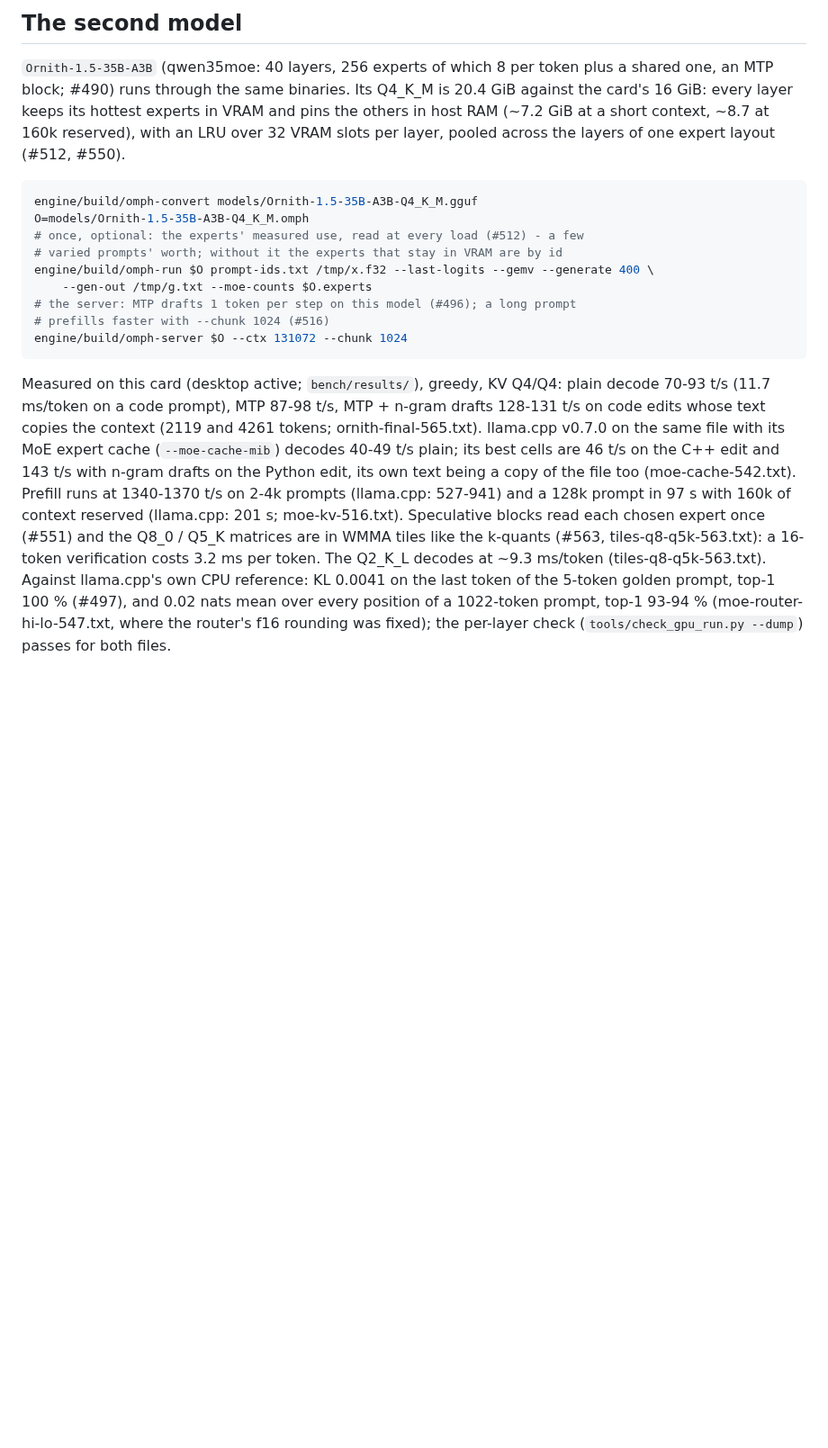
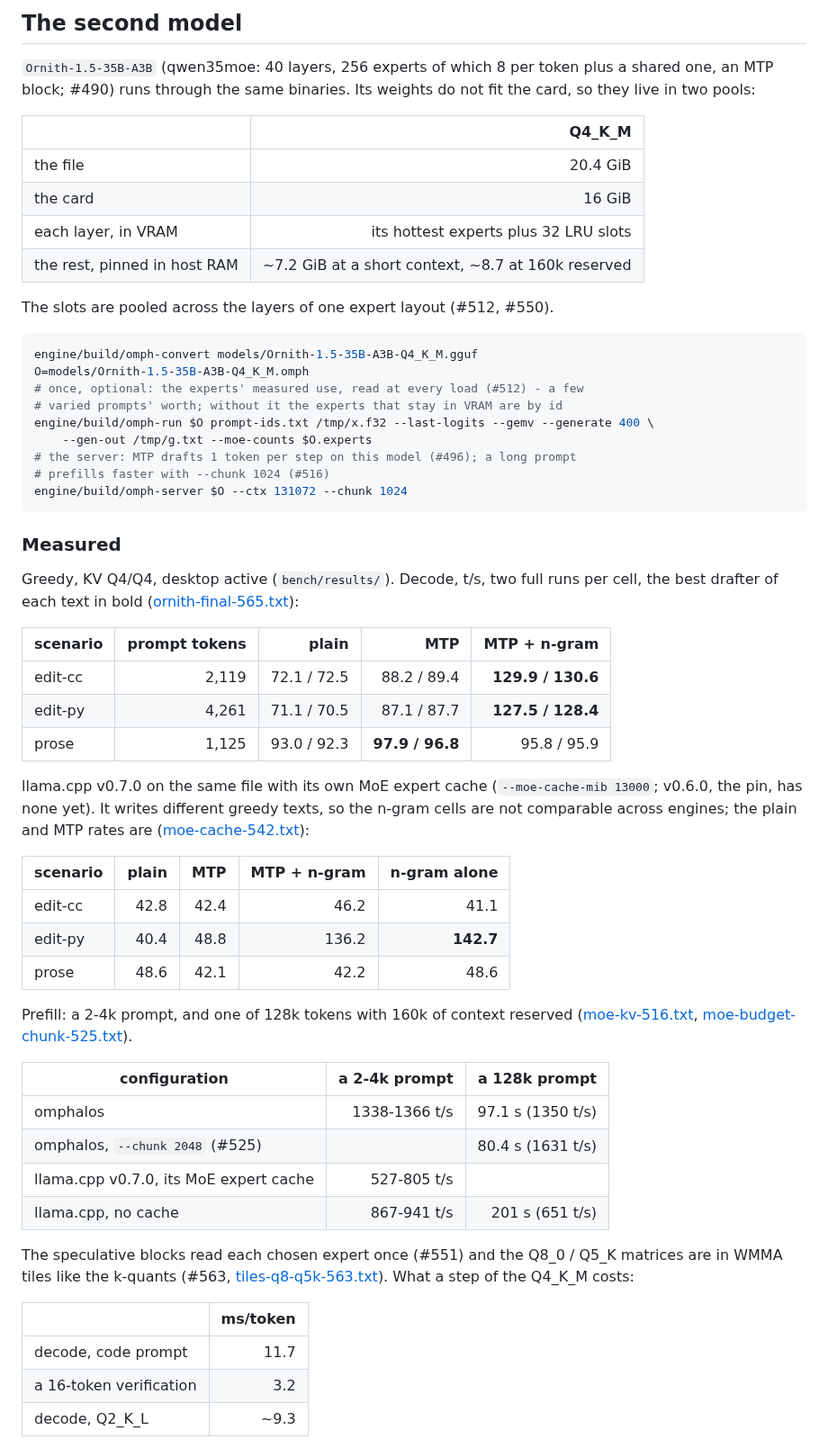
Before and after one commit to Nihmar/omphalos, a Markdown page: README.md, the part around one of its changes. Shown at 90% size. GitHub-like rendering; blank space fills up the shorter version.

````diff
--- a/README.md
+++ b/README.md
@@ -92,10 +166,16 @@ they are the answers for anyone about to try the same thing.
 
 `Ornith-1.5-35B-A3B` (qwen35moe: 40 layers, 256 experts of which 8 per token
 plus a shared one, an MTP block; #490) runs through the same binaries. Its
-Q4_K_M is 20.4 GiB against the card's 16 GiB: every layer keeps its hottest
-experts in VRAM and pins the others in host RAM (~7.2 GiB at a short context,
-~8.7 at 160k reserved), with an LRU over 32 VRAM slots per layer, pooled across
-the layers of one expert layout (#512, #550).
+weights do not fit the card, so they live in two pools:
+
+| | Q4_K_M |
+|---|---:|
+| the file | 20.4 GiB |
+| the card | 16 GiB |
+| each layer, in VRAM | its hottest experts plus 32 LRU slots |
+| the rest, pinned in host RAM | ~7.2 GiB at a short context, ~8.7 at 160k reserved |
+
+The slots are pooled across the layers of one expert layout (#512, #550).
 
 ```sh
 engine/build/omph-convert models/Ornith-1.5-35B-A3B-Q4_K_M.gguf
@@ -109,21 +189,49 @@ engine/build/omph-run $O prompt-ids.txt /tmp/x.f32 --last-logits --gemv --genera
 engine/build/omph-server $O --ctx 131072 --chunk 1024
 ```
 
-Measured on this card (desktop active; `bench/results/`), greedy, KV Q4/Q4:
-plain decode 70-93 t/s (11.7 ms/token on a code prompt), MTP 87-98 t/s, MTP +
-n-gram drafts 128-131 t/s on code edits whose text copies the context (2119 and
-4261 tokens; ornith-final-565.txt). llama.cpp v0.7.0 on the same file with its
-MoE expert cache (`--moe-cache-mib`) decodes 40-49 t/s plain; its best cells are
-46 t/s on the C++ edit and 143 t/s with n-gram drafts on the Python edit, its own
-text being a copy of the file too (moe-cache-542.txt). Prefill runs at 1340-1370
-t/s on 2-4k prompts (llama.cpp: 527-941) and a 128k prompt in 97 s with 160k of
-context reserved (llama.cpp: 201 s; moe-kv-516.txt). Speculative blocks read
-each chosen expert once (#551) and the Q8_0 / Q5_K matrices are in WMMA tiles
-like the k-quants (#563, tiles-q8-q5k-563.txt): a 16-token verification costs
-3.2 ms per token. The
-Q2_K_L decodes at ~9.3 ms/token (tiles-q8-q5k-563.txt). Against llama.cpp's
-own CPU reference: KL 0.0041 on the last token of the 5-token golden prompt,
-top-1 100 % (#497), and 0.02 nats mean over every position of a 1022-token
-prompt, top-1 93-94 % (moe-router-hi-lo-547.txt, where the router's f16
-rounding was fixed); the per-layer check (`tools/check_gpu_run.py --dump`)
-passes for both files.
+### Measured
+
+Greedy, KV Q4/Q4, desktop active (`bench/results/`). Decode, t/s, two full
+runs per cell, the best drafter of each text in bold
+([ornith-final-565.txt](bench/results/ornith-final-565.txt)):
+
+| scenario | prompt tokens | plain | MTP | MTP + n-gram |
+|---|---:|---:|---:|---:|
+| edit-cc | 2,119 | 72.1 / 72.5 | 88.2 / 89.4 | **129.9 / 130.6** |
+| edit-py | 4,261 | 71.1 / 70.5 | 87.1 / 87.7 | **127.5 / 128.4** |
+| prose | 1,125 | 93.0 / 92.3 | **97.9 / 96.8** | 95.8 / 95.9 |
+
+llama.cpp v0.7.0 on the same file with its own MoE expert cache
+(`--moe-cache-mib 13000`; v0.6.0, the pin, has none yet). It writes different
+greedy texts, so the n-gram cells are not comparable across engines; the
+plain and MTP rates are
+([moe-cache-542.txt](bench/results/moe-cache-542.txt)):
+
+| scenario | plain | MTP | MTP + n-gram | n-gram alone |
+|---|---:|---:|---:|---:|
+| edit-cc | 42.8 | 42.4 | 46.2 | 41.1 |
+| edit-py | 40.4 | 48.8 | 136.2 | **142.7** |
+| prose | 48.6 | 42.1 | 42.2 | 48.6 |
+
+Prefill: a 2-4k prompt, and one of 128k tokens with 160k of context reserved
+([moe-kv-516.txt](bench/results/moe-kv-516.txt),
+[moe-budget-chunk-525.txt](bench/results/moe-budget-chunk-525.txt)).
+
+| configuration | a 2-4k prompt | a 128k prompt |
+|---|---:|---:|
+| omphalos | 1338-1366 t/s | 97.1 s (1350 t/s) |
+| omphalos, `--chunk 2048` (#525) | | 80.4 s (1631 t/s) |
+| llama.cpp v0.7.0, its MoE expert cache | 527-805 t/s | |
+| llama.cpp, no cache | 867-941 t/s | 201 s (651 t/s) |
+
+The speculative blocks read each chosen expert once (#551) and the Q8_0 /
+Q5_K matrices are in WMMA tiles like the k-quants (#563,
+[tiles-q8-q5k-563.txt](bench/results/tiles-q8-q5k-563.txt)). What a step of
+the Q4_K_M costs:
+
+| | ms/token |
+|---|---:|
+| decode, code prompt | 11.7 |
+| a 16-token verification | 3.2 |
+| decode, Q2_K_L | ~9.3 |
+
````
Also changed, not shown: other parts of README.md (+108 -26 lines).
